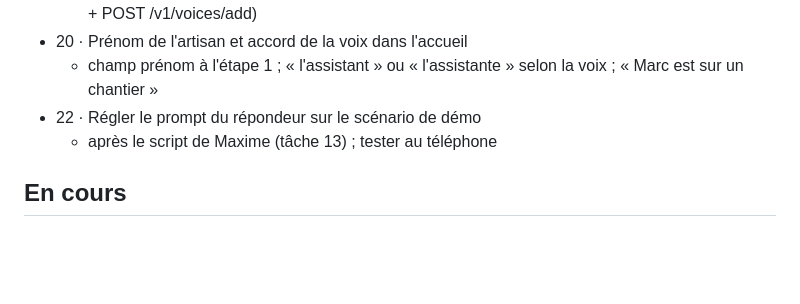
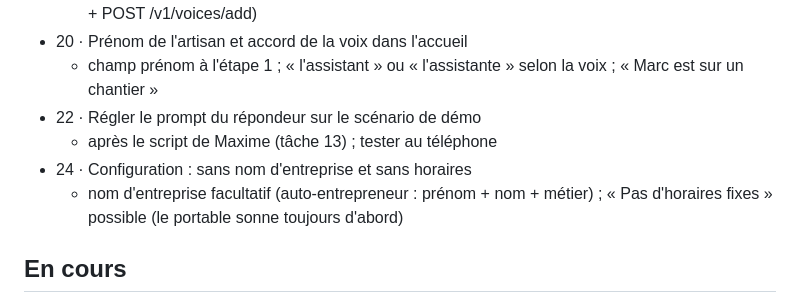
Before and after one commit to eliorpom-cmd/hack-day-annecy, a Markdown page: TACHES.md, the part around the change. Rendered like a GitHub page; blank space fills up the shorter version.

Commit message:
task 24: new (Configuration : sans nom d'entreprise et sans horaires)

```diff
--- a/TACHES.md
+++ b/TACHES.md
@@ -18,6 +18,8 @@ Avec un agent ou au terminal : `bin/tache liste`, `nouvelle`, `prendre`, `finir`
   - champ prénom à l'étape 1 ; « l'assistant » ou « l'assistante » selon la voix ; « Marc est sur un chantier »
 - 22 · Régler le prompt du répondeur sur le scénario de démo
   - après le script de Maxime (tâche 13) ; tester au téléphone
+- 24 · Configuration : sans nom d'entreprise et sans horaires
+  - nom d'entreprise facultatif (auto-entrepreneur : prénom + nom + métier) ; « Pas d'horaires fixes » possible (le portable sonne toujours d'abord)
 
 ## En cours
 
```
